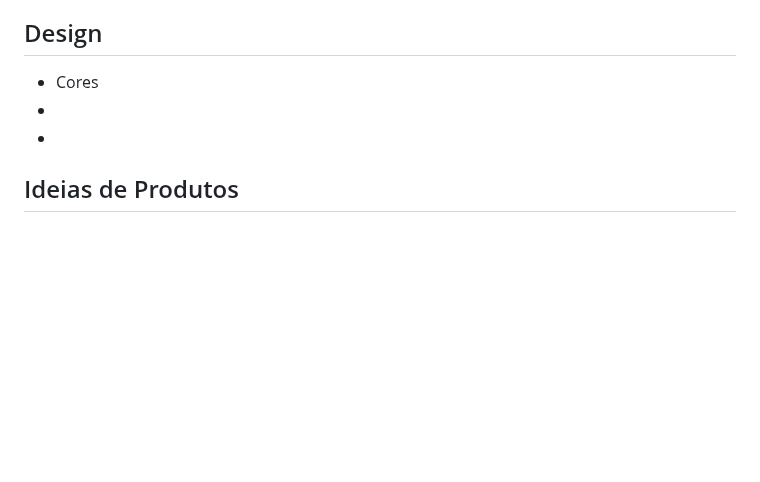
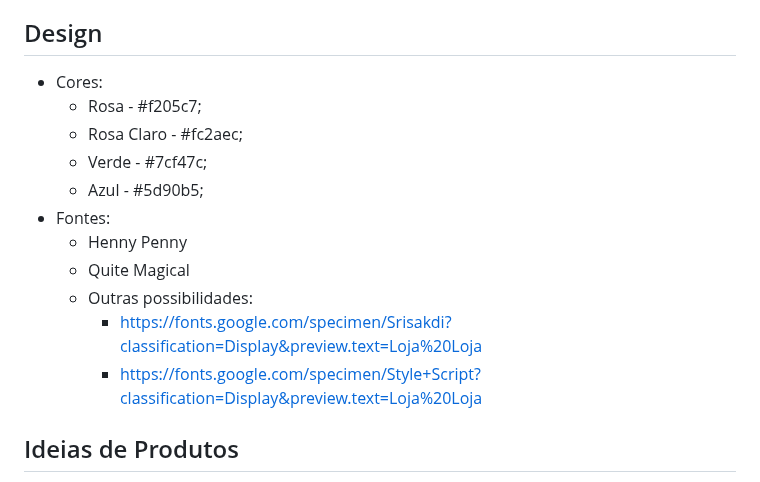
Before and after one commit to bruno08nunes/loja-loja, a Markdown page: README.md, the part around the change. GitHub-like rendering; blank space fills up the shorter version.

Commit message:
README atualizado

```diff
--- a/README.md
+++ b/README.md
@@ -168,9 +168,17 @@ O objetivo do projeto é criar uma loja virtual não funcional. Porém deve ter
 
 ## Design
 
-* Cores
-*
-*
+* Cores:
+    * Rosa - #f205c7;
+    * Rosa Claro - #fc2aec;
+    * Verde - #7cf47c;
+    * Azul - #5d90b5;
+* Fontes:
+    * Henny Penny
+    * Quite Magical
+    * Outras possibilidades:
+        * https://fonts.google.com/specimen/Srisakdi?classification=Display&preview.text=Loja%20Loja
+        * https://fonts.google.com/specimen/Style+Script?classification=Display&preview.text=Loja%20Loja
 
 ## Ideias de Produtos
 
```
